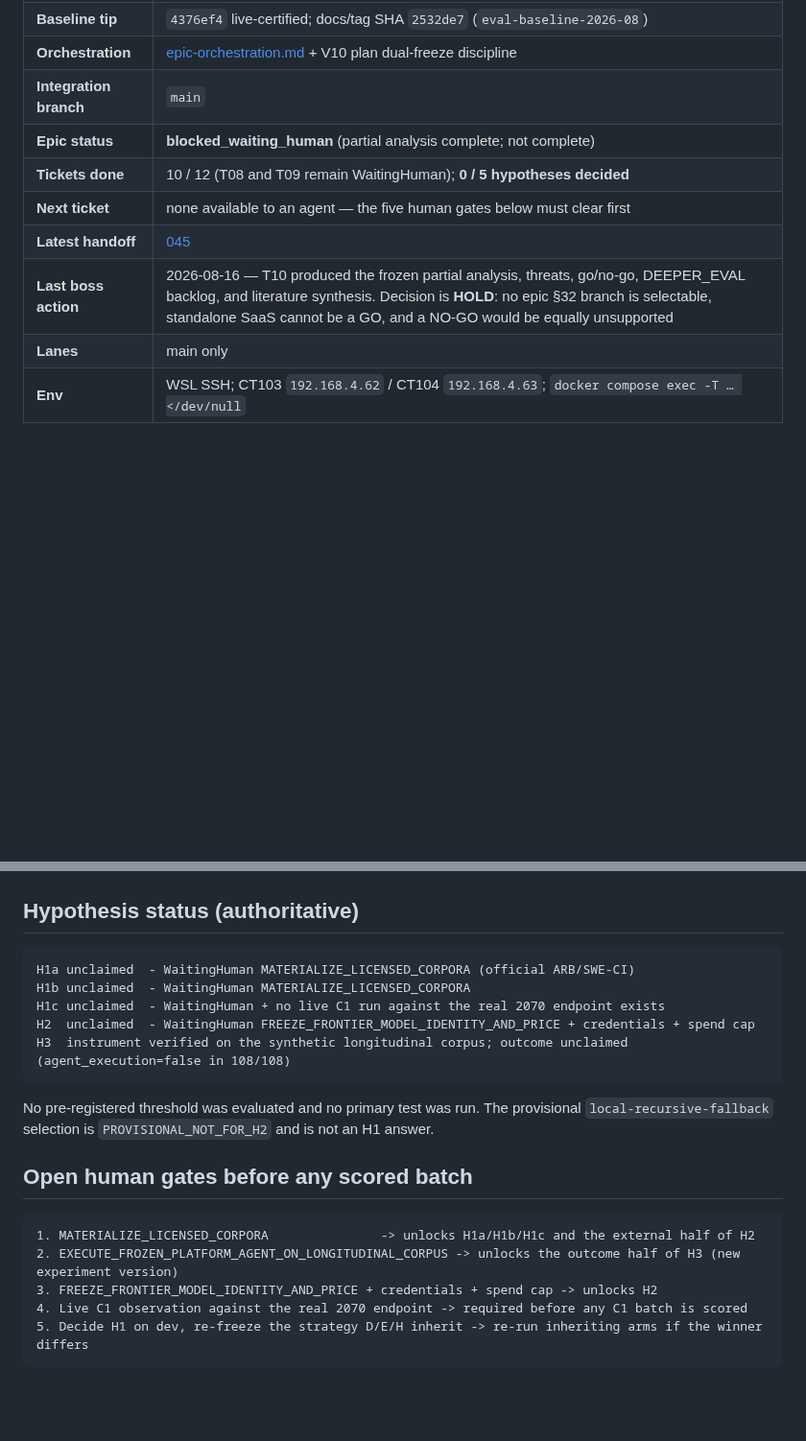
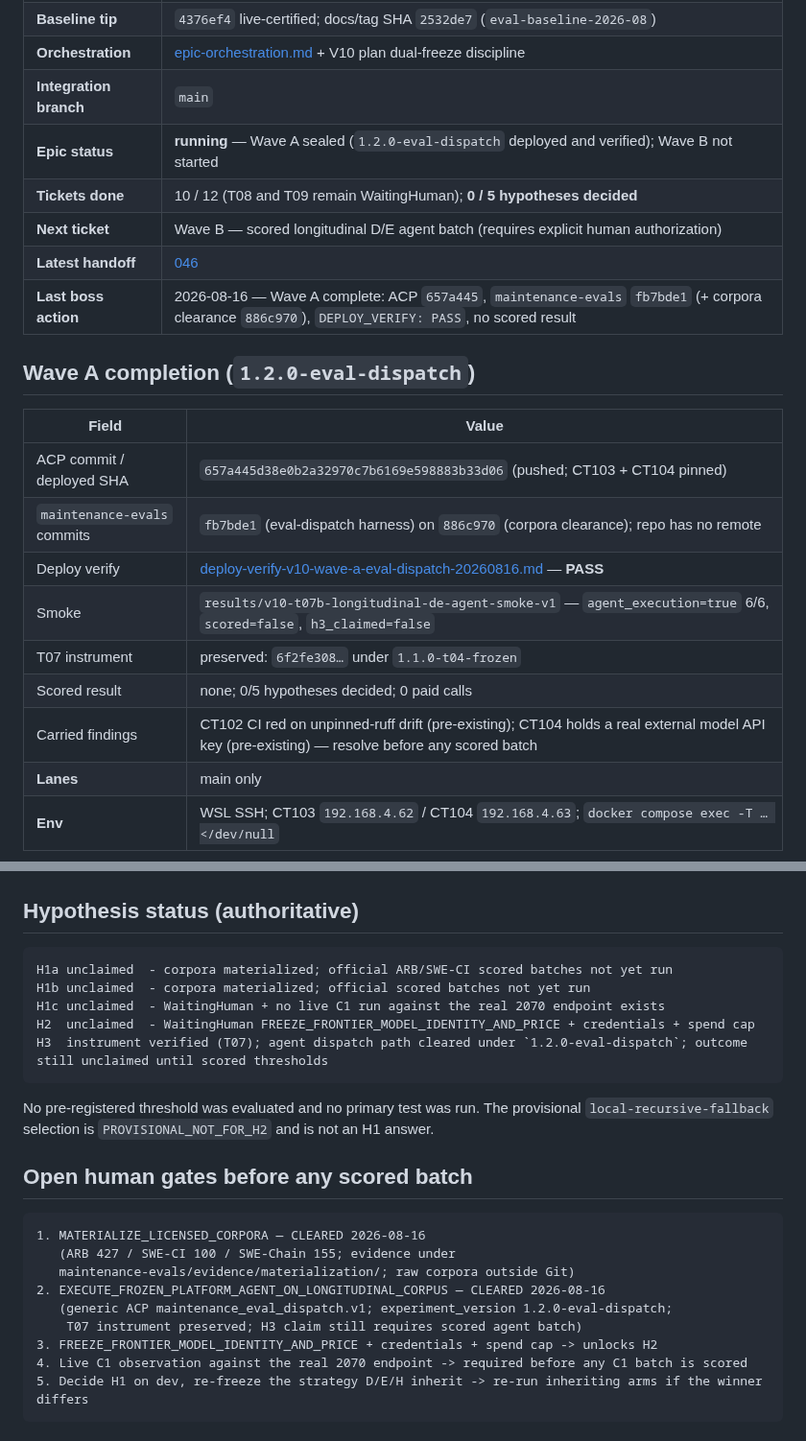
Before and after one commit to olsenben/agent-control-plane, a Markdown page: docs/handoff/boss-ledger-v10.md, 2 parts joined by grey strips. Shown at 96% size. Drawn GitHub-style; blank space fills up the shorter version.

````diff
--- a/docs/handoff/boss-ledger-v10.md
+++ b/docs/handoff/boss-ledger-v10.md
@@ -8,11 +8,23 @@ Epic supervisor state. Prior: [boss-ledger-v9.md](boss-ledger-v9.md) (complete).
 | **Baseline tip** | `4376ef4` live-certified; docs/tag SHA `2532de7` (`eval-baseline-2026-08`) |
 | **Orchestration** | [epic-orchestration.md](../epic-orchestration.md) + V10 plan dual-freeze discipline |
 | **Integration branch** | `main` |
-| **Epic status** | **blocked_waiting_human** (partial analysis complete; not complete) |
+| **Epic status** | **running** — Wave A sealed (`1.2.0-eval-dispatch` deployed and verified); Wave B not started |
 | **Tickets done** | 10 / 12 (T08 and T09 remain WaitingHuman); **0 / 5 hypotheses decided** |
-| **Next ticket** | none available to an agent — the five human gates below must clear first |
-| **Latest handoff** | [045](coordinator-handoff-045.md) |
-| **Last boss action** | 2026-08-16 — T10 produced the frozen partial analysis, threats, go/no-go, DEEPER_EVAL backlog, and literature synthesis. Decision is **HOLD**: no epic §32 branch is selectable, standalone SaaS cannot be a GO, and a NO-GO would be equally unsupported |
+| **Next ticket** | Wave B — scored longitudinal D/E agent batch (requires explicit human authorization) |
+| **Latest handoff** | [046](coordinator-handoff-046.md) |
+| **Last boss action** | 2026-08-16 — Wave A complete: ACP `657a445`, `maintenance-evals` `fb7bde1` (+ corpora clearance `886c970`), `DEPLOY_VERIFY: PASS`, no scored result |
+
+## Wave A completion (`1.2.0-eval-dispatch`)
+
+| Field | Value |
+|---|---|
+| ACP commit / deployed SHA | `657a445d38e0b2a32970c7b6169e598883b33d06` (pushed; CT103 + CT104 pinned) |
+| `maintenance-evals` commits | `fb7bde1` (eval-dispatch harness) on `886c970` (corpora clearance); repo has no remote |
+| Deploy verify | [deploy-verify-v10-wave-a-eval-dispatch-20260816.md](deploy-verify-v10-wave-a-eval-dispatch-20260816.md) — **PASS** |
+| Smoke | `results/v10-t07b-longitudinal-de-agent-smoke-v1` — `agent_execution=true` 6/6, `scored=false`, `h3_claimed=false` |
+| T07 instrument | preserved: `6f2fe308…` under `1.1.0-t04-frozen` |
+| Scored result | none; 0/5 hypotheses decided; 0 paid calls |
+| Carried findings | CT102 CI red on unpinned-ruff drift (pre-existing); CT104 holds a real external model API key (pre-existing) — resolve before any scored batch |
 | **Lanes** | main only |
 | **Env** | WSL SSH; CT103 `192.168.4.62` / CT104 `192.168.4.63`; `docker compose exec -T … </dev/null` |
 
@@ -56,11 +68,11 @@ One implementation ticket per wave. No T07∥T08.
 ## Hypothesis status (authoritative)
 
 ```text
-H1a unclaimed  - WaitingHuman MATERIALIZE_LICENSED_CORPORA (official ARB/SWE-CI)
-H1b unclaimed  - WaitingHuman MATERIALIZE_LICENSED_CORPORA
+H1a unclaimed  - corpora materialized; official ARB/SWE-CI scored batches not yet run
+H1b unclaimed  - corpora materialized; official scored batches not yet run
 H1c unclaimed  - WaitingHuman + no live C1 run against the real 2070 endpoint exists
 H2  unclaimed  - WaitingHuman FREEZE_FRONTIER_MODEL_IDENTITY_AND_PRICE + credentials + spend cap
-H3  instrument verified on the synthetic longitudinal corpus; outcome unclaimed (agent_execution=false in 108/108)
+H3  instrument verified (T07); agent dispatch path cleared under `1.2.0-eval-dispatch`; outcome still unclaimed until scored thresholds
 ```
 
 No pre-registered threshold was evaluated and no primary test was run. The
@@ -70,8 +82,12 @@ is not an H1 answer.
 ## Open human gates before any scored batch
 
 ```text
-1. MATERIALIZE_LICENSED_CORPORA               -> unlocks H1a/H1b/H1c and the external half of H2
-2. EXECUTE_FROZEN_PLATFORM_AGENT_ON_LONGITUDINAL_CORPUS -> unlocks the outcome half of H3 (new experiment version)
+1. MATERIALIZE_LICENSED_CORPORA — CLEARED 2026-08-16
+   (ARB 427 / SWE-CI 100 / SWE-Chain 155; evidence under
+   maintenance-evals/evidence/materialization/; raw corpora outside Git)
+2. EXECUTE_FROZEN_PLATFORM_AGENT_ON_LONGITUDINAL_CORPUS — CLEARED 2026-08-16
+   (generic ACP maintenance_eval_dispatch.v1; experiment_version 1.2.0-eval-dispatch;
+    T07 instrument preserved; H3 claim still requires scored agent batch)
 3. FREEZE_FRONTIER_MODEL_IDENTITY_AND_PRICE + credentials + spend cap -> unlocks H2
 4. Live C1 observation against the real 2070 endpoint -> required before any C1 batch is scored
 5. Decide H1 on dev, re-freeze the strategy D/E/H inherit -> re-run inheriting arms if the winner differs
````
Also changed, not shown: other parts of docs/handoff/boss-ledger-v10.md (+2 -0 lines), docs/handoff/coordinator-handoff-046.md (added, +138 -0 lines), docs/handoff/deploy-verify-v10-wave-a-eval-dispatch-20260816.md (added, +161 -0 lines).
